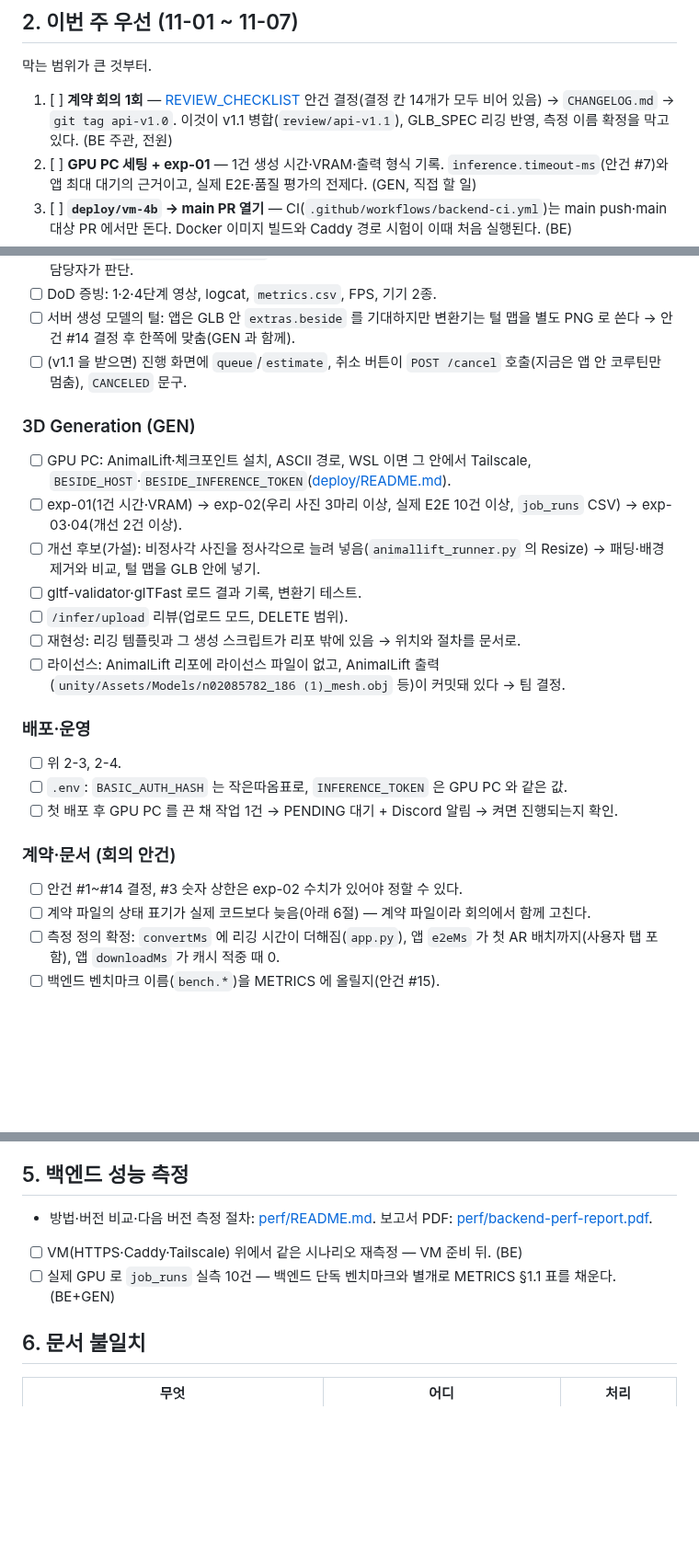
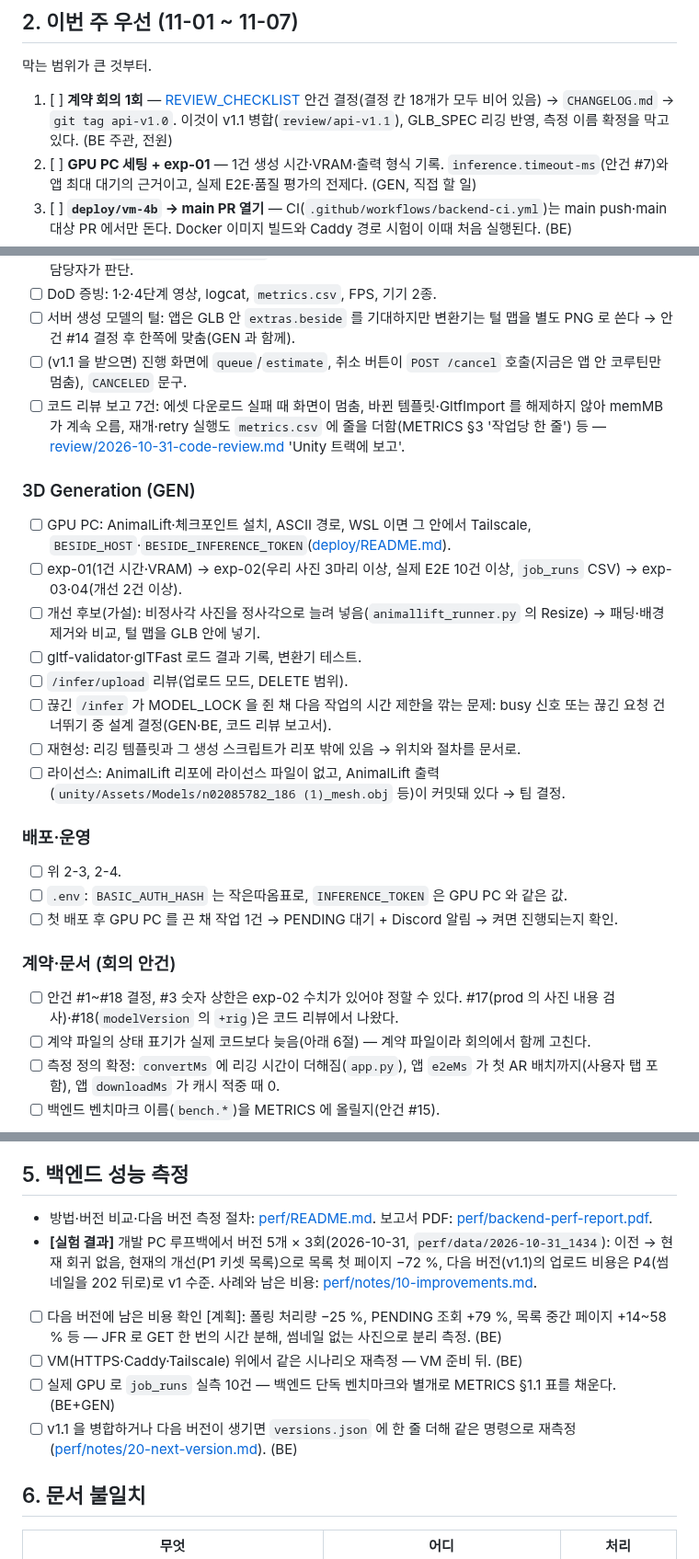
Before and after one commit to minwoo3717/Beside, a Markdown page: docs/CHECKLIST.md, 3 parts joined by grey strips. Shown at 92% size. Drawn GitHub-style; blank space fills up the shorter version.

```diff
--- a/docs/CHECKLIST.md
+++ b/docs/CHECKLIST.md
@@ -22,7 +22,7 @@
 
 막는 범위가 큰 것부터.
 
-1. [ ] **계약 회의 1회** — [REVIEW_CHECKLIST](api/REVIEW_CHECKLIST.md) 안건 결정(결정 칸 14개가 모두 비어 있음) → `CHANGELOG.md` → `git tag api-v1.0`. 이것이 v1.1 병합(`review/api-v1.1`), GLB_SPEC 리깅 반영, 측정 이름 확정을 막고 있다. (BE 주관, 전원)
+1. [ ] **계약 회의 1회** — [REVIEW_CHECKLIST](api/REVIEW_CHECKLIST.md) 안건 결정(결정 칸 18개가 모두 비어 있음) → `CHANGELOG.md` → `git tag api-v1.0`. 이것이 v1.1 병합(`review/api-v1.1`), GLB_SPEC 리깅 반영, 측정 이름 확정을 막고 있다. (BE 주관, 전원)
 2. [ ] **GPU PC 세팅 + exp-01** — 1건 생성 시간·VRAM·출력 형식 기록. `inference.timeout-ms`(안건 #7)와 앱 최대 대기의 근거이고, 실제 E2E·품질 평가의 전제다. (GEN, 직접 할 일)
 3. [ ] **`deploy/vm-4b` → main PR 열기** — CI(`.github/workflows/backend-ci.yml`)는 main push·main 대상 PR 에서만 돈다. Docker 이미지 빌드와 Caddy 경로 시험이 이때 처음 실행된다. (BE)
 4. [ ] **VM·도메인·Tailscale 준비** — [deploy/README.md](../deploy/README.md) 순서대로. 폰 → VM → GPU PC 1건이 4b 의 첫 증빙이다. (BE, 직접 할 일)
@@ -82,6 +83,7 @@
 - [ ] DoD 증빙: 1·2·4단계 영상, logcat, `metrics.csv`, FPS, 기기 2종.
 - [ ] 서버 생성 모델의 털: 앱은 GLB 안 `extras.beside` 를 기대하지만 변환기는 털 맵을 별도 PNG 로 쓴다 → 안건 #14 결정 후 한쪽에 맞춤(GEN 과 함께).
 - [ ] (v1.1 을 받으면) 진행 화면에 `queue`/`estimate`, 취소 버튼이 `POST /cancel` 호출(지금은 앱 안 코루틴만 멈춤), `CANCELED` 문구.
+- [ ] 코드 리뷰 보고 7건: 에셋 다운로드 실패 때 화면이 멈춤, 바뀐 템플릿·GltfImport 를 해제하지 않아 memMB 가 계속 오름, 재개·retry 실행도 `metrics.csv` 에 줄을 더함(METRICS §3 '작업당 한 줄') 등 — [review/2026-10-31-code-review.md](review/2026-10-31-code-review.md) 'Unity 트랙에 보고'.
 
 ### 3D Generation (GEN)
 - [ ] GPU PC: AnimalLift·체크포인트 설치, ASCII 경로, WSL 이면 그 안에서 Tailscale, `BESIDE_HOST`·`BESIDE_INFERENCE_TOKEN`([deploy/README.md](../deploy/README.md)).
@@ -89,6 +91,7 @@
 - [ ] 개선 후보(가설): 비정사각 사진을 정사각으로 늘려 넣음(`animallift_runner.py` 의 Resize) → 패딩·배경 제거와 비교, 털 맵을 GLB 안에 넣기.
 - [ ] gltf-validator·glTFast 로드 결과 기록, 변환기 테스트.
 - [ ] `/infer/upload` 리뷰(업로드 모드, DELETE 범위).
+- [ ] 끊긴 `/infer` 가 MODEL_LOCK 을 쥔 채 다음 작업의 시간 제한을 깎는 문제: busy 신호 또는 끊긴 요청 건너뛰기 중 설계 결정(GEN·BE, 코드 리뷰 보고서).
 - [ ] 재현성: 리깅 템플릿과 그 생성 스크립트가 리포 밖에 있음 → 위치와 절차를 문서로.
 - [ ] 라이선스: AnimalLift 리포에 라이선스 파일이 없고, AnimalLift 출력(`unity/Assets/Models/n02085782_186 (1)_mesh.obj` 등)이 커밋돼 있다 → 팀 결정.
 
@@ -98,7 +101,7 @@
 - [ ] 첫 배포 후 GPU PC 를 끈 채 작업 1건 → PENDING 대기 + Discord 알림 → 켜면 진행되는지 확인.
 
 ### 계약·문서 (회의 안건)
-- [ ] 안건 #1~#14 결정, #3 숫자 상한은 exp-02 수치가 있어야 정할 수 있다.
+- [ ] 안건 #1~#18 결정, #3 숫자 상한은 exp-02 수치가 있어야 정할 수 있다. #17(prod 의 사진 내용 검사)·#18(`modelVersion` 의 `+rig`)은 코드 리뷰에서 나왔다.
 - [ ] 계약 파일의 상태 표기가 실제 코드보다 늦음(아래 6절) — 계약 파일이라 회의에서 함께 고친다.
 - [ ] 측정 정의 확정: `convertMs` 에 리깅 시간이 더해짐(`app.py`), 앱 `e2eMs` 가 첫 AR 배치까지(사용자 탭 포함), 앱 `downloadMs` 가 캐시 적중 때 0.
 - [ ] 백엔드 벤치마크 이름(`bench.*`)을 METRICS 에 올릴지(안건 #15).
@@ -111,8 +114,11 @@
 ## 5. 백엔드 성능 측정
 
 - 방법·버전 비교·다음 버전 측정 절차: [perf/README.md](perf/README.md). 보고서 PDF: [perf/backend-perf-report.pdf](perf/backend-perf-report.pdf).
+- **[실험 결과]** 개발 PC 루프백에서 버전 5개 × 3회(2026-10-31, `perf/data/2026-10-31_1434`): 이전 → 현재 회귀 없음, 현재의 개선(P1 키셋 목록)으로 목록 첫 페이지 −72 %, 다음 버전(v1.1)의 업로드 비용은 P4(썸네일을 202 뒤로)로 v1 수준. 사례와 남은 비용: [perf/notes/10-improvements.md](perf/notes/10-improvements.md).
+- [ ] 다음 버전에 남은 비용 확인 [계획]: 폴링 처리량 −25 %, PENDING 조회 +79 %, 목록 중간 페이지 +14~58 % 등 — JFR 로 GET 한 번의 시간 분해, 썸네일 없는 사진으로 분리 측정. (BE)
 - [ ] VM(HTTPS·Caddy·Tailscale) 위에서 같은 시나리오 재측정 — VM 준비 뒤. (BE)
 - [ ] 실제 GPU 로 `job_runs` 실측 10건 — 백엔드 단독 벤치마크와 별개로 METRICS §1.1 표를 채운다. (BE+GEN)
+- [ ] v1.1 을 병합하거나 다음 버전이 생기면 `versions.json` 에 한 줄 더해 같은 명령으로 재측정([perf/notes/20-next-version.md](perf/notes/20-next-version.md)). (BE)
 
 ## 6. 문서 불일치
 
```
Also changed, not shown: other parts of docs/CHECKLIST.md (+3 -1 lines), docs/perf/README.md (+2 -0 lines), docs/review/2026-10-31-code-review.md (added, +81 -0 lines).
